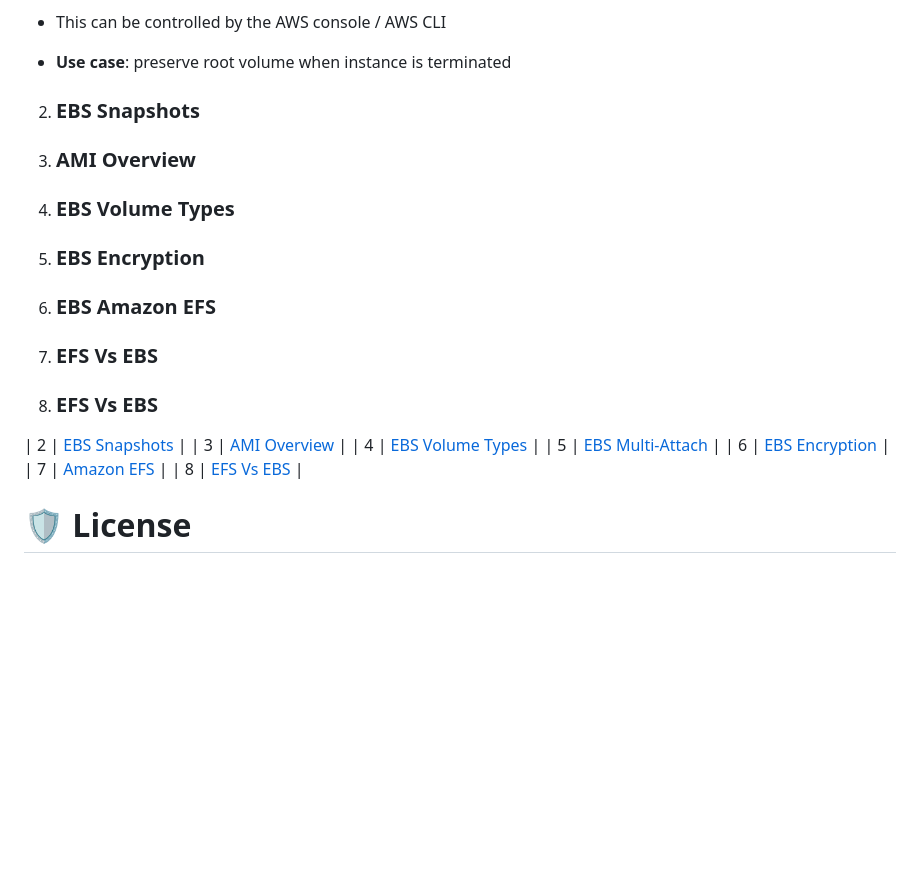
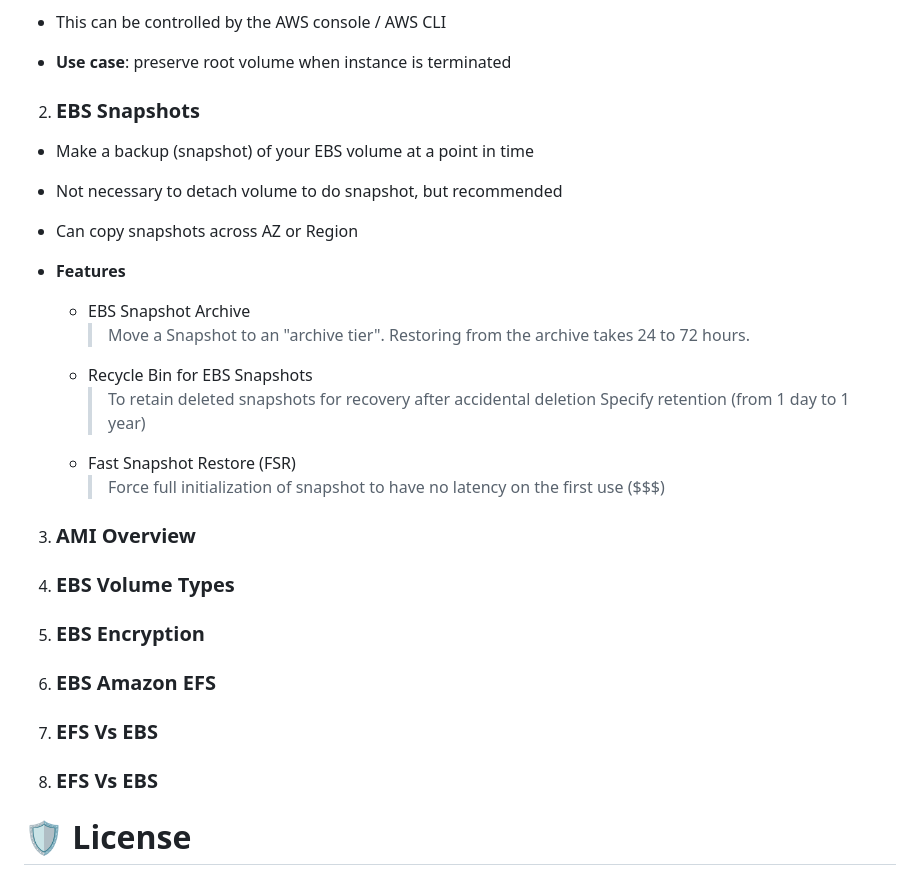
Before and after one commit to asifvora/aws-solutions-architect-associate-notes, a Markdown page: README.md, the part around the change. Rendered like a GitHub page; blank space fills up the shorter version.

Commit message:
feat: Added EBS Snapshots

```diff
--- a/README.md
+++ b/README.md
@@ -656,6 +656,21 @@ https://aws-solutions-architect-associate-notes.vercel.app
 
 2. ### EBS Snapshots
 
+  - Make a backup (snapshot) of your EBS volume at a point in time
+  - Not necessary to detach volume to do snapshot, but recommended
+  - Can copy snapshots across AZ or Region
+
+  - **Features**
+    - EBS Snapshot Archive
+      > Move a Snapshot to an "archive tier".
+      > Restoring from the archive takes 24 to 72 hours.
+    - Recycle Bin for EBS Snapshots
+      > To retain deleted snapshots for recovery after accidental deletion
+      > Specify retention (from 1 day to 1 year)
+    - Fast Snapshot Restore (FSR)
+      > Force full initialization of snapshot to have no latency on the first use ($$$)
+
+
 3. ### AMI Overview
 
 4. ### EBS Volume Types
@@ -667,14 +682,6 @@ https://aws-solutions-architect-associate-notes.vercel.app
 7. ### EFS Vs EBS
 
 8. ### EFS Vs EBS
-
-| 2 | [EBS Snapshots](#EBS-Snapshots) |
-| 3 | [AMI Overview](#AMI-Overview) |
-| 4 | [EBS Volume Types](#EBS-Volume-Types) |
-| 5 | [EBS Multi-Attach](#EBS-Multi-Attach) |
-| 6 | [EBS Encryption](#EBS-Encryption) |
-| 7 | [Amazon EFS](#Amazon-EFS) |
-| 8 | [EFS Vs EBS](#EFS-Vs-EBS) |
 
 # 🛡️ License
 
```
